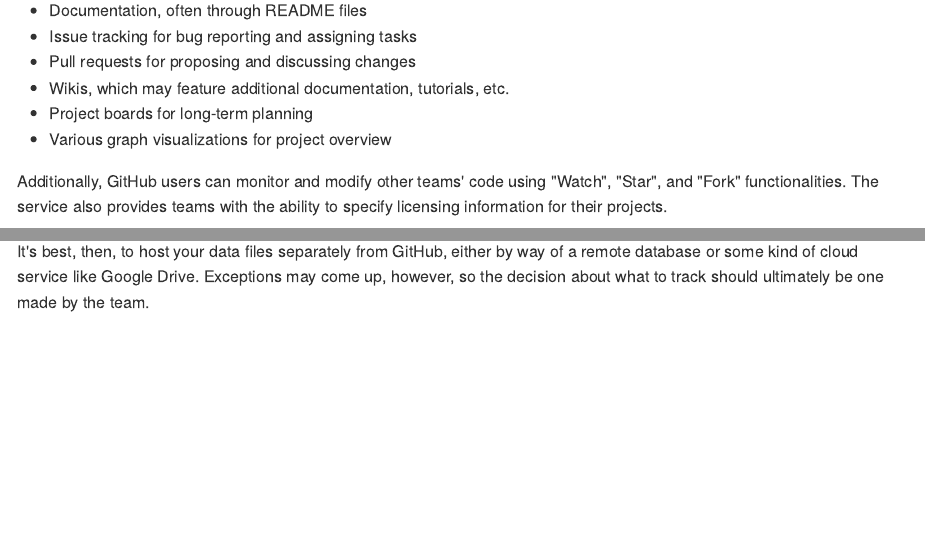
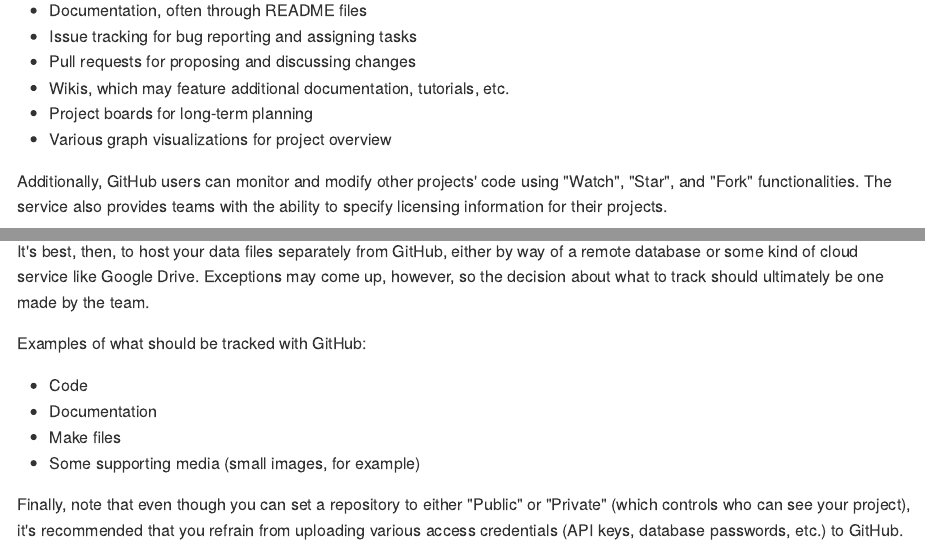
Before and after one commit to ucdavisdatalab/workshop_research_computing, an R Markdown document (git_for_teams/02_about-github.Rmd): the page in a window 1100 px wide, from 1110 px down, and a second part further down, joined at a grey line. The pictures show the output file git_for_teams/docs/02_about-github.md that the author committed with the source, drawn offline in the style of GitHub.

Commit message:
filled out last section in chapter 2

```diff
--- a/git_for_teams/02_about-github.Rmd
+++ b/git_for_teams/02_about-github.Rmd
@@ -66,7 +66,7 @@ includes:
 * Project boards for long-term planning
 * Various graph visualizations for project overview
 
-Additionally, GitHub users can monitor and modify other teams' code using
+Additionally, GitHub users can monitor and modify other projects' code using
 "Watch", "Star", and "Fork" functionalities. The service also provides teams
 with the ability to specify licensing information for their projects.
 
@@ -88,3 +88,15 @@ It's best, then, to host your data files separately from GitHub, either by way
 of a remote database or some kind of cloud service like Google Drive. Exceptions
 may come up, however, so the decision about what to track should ultimately be
 one made by the team.
+
+Examples of what should be tracked with GitHub:
+
+* Code
+* Documentation
+* Make files
+* Some supporting media (small images, for example)
+
+Finally, note that even though you can set a repository to either "Public" or
+"Private" (which controls who can see your project), it's recommended that you
+refrain from uploading various access credentials (API keys, database passwords,
+etc.) to GitHub.
```
Also changed, not shown: git_for_teams/docs/02_about-github.md.
